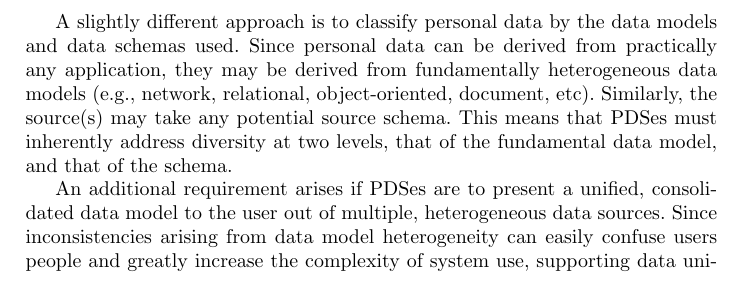
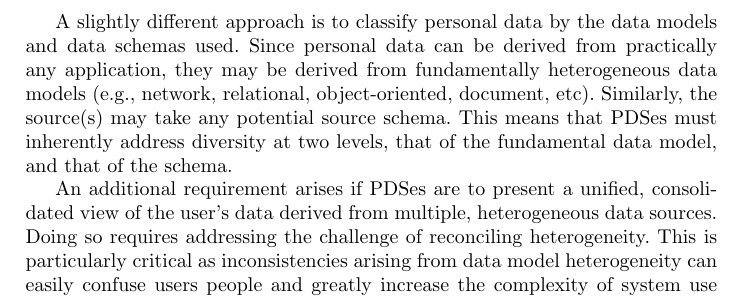
Before and after one commit to sociam/social-intelligence-pds, a LaTeX thesis (pds.tex): part of page 4 of 4, cut so that both start at the same text. Compiled offline with pdfLaTeX.

Commit message:
capability

```diff
--- a/pds.tex
+++ b/pds.tex
@@ -70,5 +70,5 @@ At a lower level of detail, then, one might ask about the data model, its shape
 
 A slightly different approach is to classify personal data by the data models and data schemas used.  Since personal data can be derived from practically any application, they may be derived from fundamentally heterogeneous data models (e.g., network, relational, object-oriented, document, etc). Similarly, the source(s) may take any potential source schema.  This means that PDSes must inherently address diversity at two levels, that of the fundamental data model, and that of the schema.
 
-An additional requirement arises if PDSes are to present a unified, consolidated data model to the user out of multiple, heterogeneous data sources. Since inconsistencies arising from data model heterogeneity can easily confuse users people and greatly increase the complexity of system use, supporting data unification may be necessary.
+An additional requirement arises if PDSes are to present a unified, consolidated view of the user's data derived from multiple, heterogeneous data sources. Doing so requires addressing the challenge of reconciling heterogeneity.  This is particularly critical as inconsistencies arising from data model heterogeneity can easily confuse users people and greatly increase the complexity of system use (e.g. \cite{})
 
@@ -76,5 +76,4 @@ An additional requirement arises if PDSes are to present a unified, consolidated
 
-% PDSes need to be able to are represented have essentially emerged as application writers devised formats to suit their apps in a relatively \emph{ad-hoc} manner.  The consequence of this is that the app itself is usually required for reading.
 
 % Identifying the particular information forms to PDSes at any one moment involves enumerating all of the information forms commonly used, but also any that might be used in the future.
 
```
Also changed, not shown: pds.tex (2 more changed lines).
